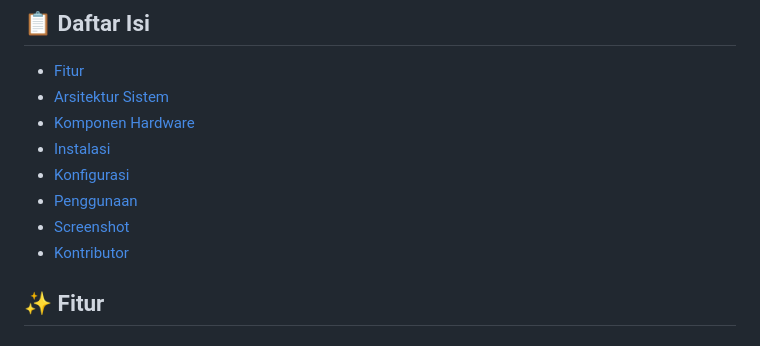
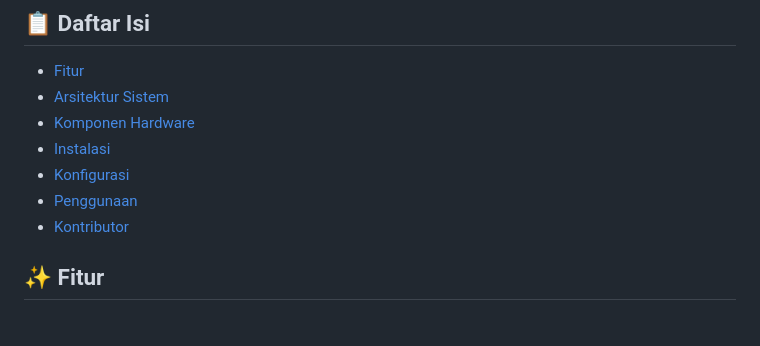
Before and after one commit to h4syimm/air-quality-monitor-iot, a Markdown page: README.md, the part around the change. GitHub-like rendering.

```diff
--- a/README.md
+++ b/README.md
@@ -14,7 +14,6 @@ Aplikasi monitoring kualitas udara berbasis IoT menggunakan **Flutter** dan **ES
 - [Instalasi](#-instalasi)
 - [Konfigurasi](#-konfigurasi)
 - [Penggunaan](#-penggunaan)
-- [Screenshot](#-screenshot)
 - [Kontributor](#-kontributor)
 
 ## ✨ Fitur
```
